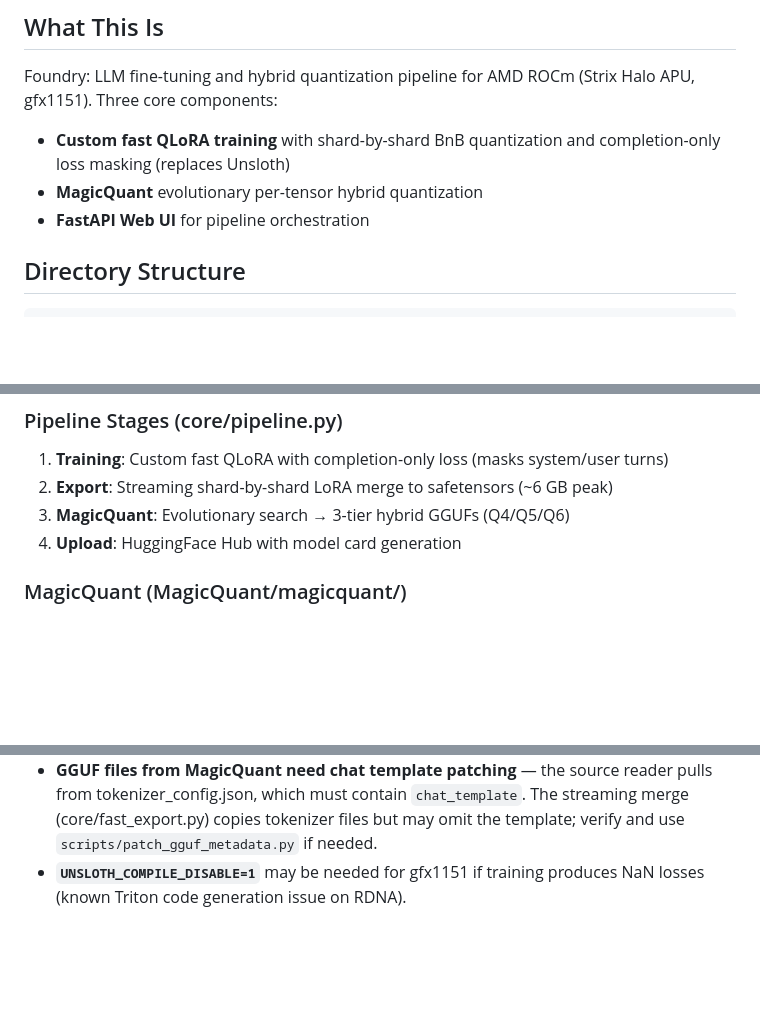
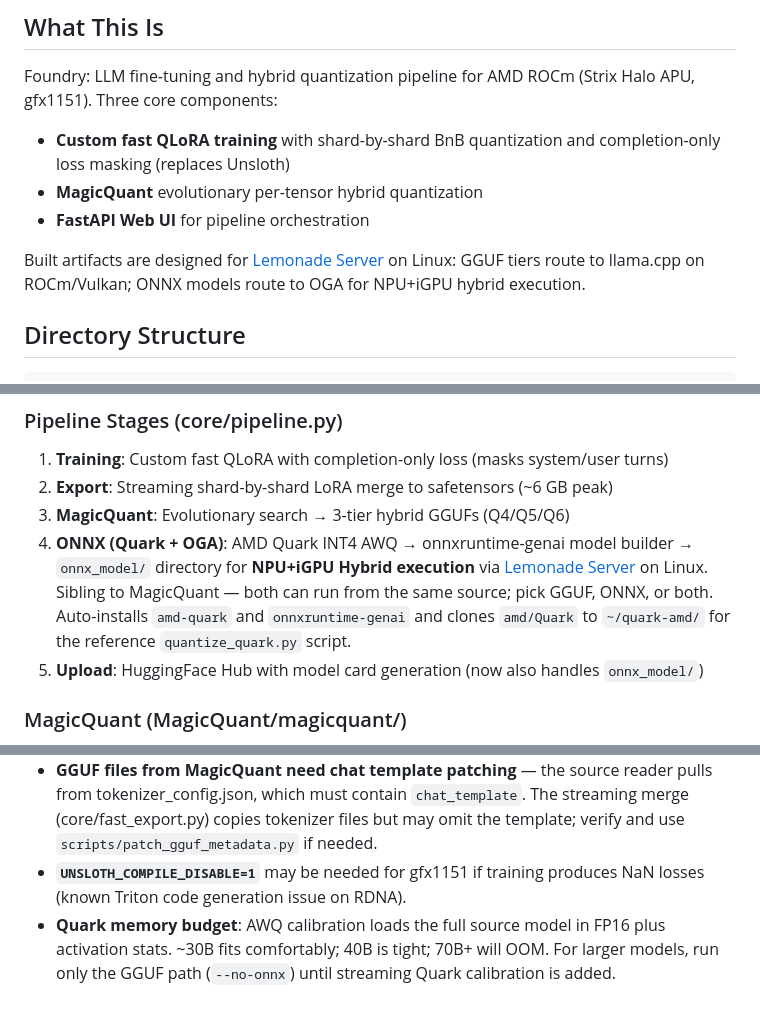
Before and after one commit to lucasmcoleman/Foundry, a Markdown page: CLAUDE.md, 3 parts joined by grey strips. GitHub-like rendering; blank space fills up the shorter version.

Commit message:
docs: document the onnx pipeline stage in CLAUDE.md
Adds the new stage to the pipeline list, calls out the Quark memory
budget under Known Issues, and notes Lemonade as the canonical
serving runtime.

```diff
--- a/CLAUDE.md
+++ b/CLAUDE.md
@@ -8,6 +8,8 @@ Foundry: LLM fine-tuning and hybrid quantization pipeline for AMD ROCm (Strix Ha
 - **Custom fast QLoRA training** with shard-by-shard BnB quantization and completion-only loss masking (replaces Unsloth)
 - **MagicQuant** evolutionary per-tensor hybrid quantization
 - **FastAPI Web UI** for pipeline orchestration
+
+Built artifacts are designed for [Lemonade Server](https://lemonade-server.ai/) on Linux: GGUF tiers route to llama.cpp on ROCm/Vulkan; ONNX models route to OGA for NPU+iGPU hybrid execution.
 
 ## Directory Structure
 
@@ -72,7 +74,8 @@ This system runs on a Strix Halo APU where GPU and CPU share 124 GB of system RA
 1. **Training**: Custom fast QLoRA with completion-only loss (masks system/user turns)
 2. **Export**: Streaming shard-by-shard LoRA merge to safetensors (~6 GB peak)
 3. **MagicQuant**: Evolutionary search → 3-tier hybrid GGUFs (Q4/Q5/Q6)
-4. **Upload**: HuggingFace Hub with model card generation
+4. **ONNX (Quark + OGA)**: AMD Quark INT4 AWQ → onnxruntime-genai model builder → `onnx_model/` directory for **NPU+iGPU Hybrid execution** via [Lemonade Server](https://lemonade-server.ai/) on Linux. Sibling to MagicQuant — both can run from the same source; pick GGUF, ONNX, or both. Auto-installs `amd-quark` and `onnxruntime-genai` and clones `amd/Quark` to `~/quark-amd/` for the reference `quantize_quark.py` script.
+5. **Upload**: HuggingFace Hub with model card generation (now also handles `onnx_model/`)
 
 ### MagicQuant (MagicQuant/magicquant/)
 Classifies tensors into sensitivity groups (E=Embeddings, H=Head, Q=Query, K=Key, O=Output, U=FFN Up, D=FFN Down, X=MoE Experts, R=Router), then runs evolutionary search to find optimal per-group quantization. Supports BF16, Q8_0, Q6_K, Q5_K, IQ4_NL, MXFP4.
@@ -101,3 +104,4 @@ Training data generators in `datagen/` (ZeroClaw tool-calls) and `gardener/` (NC
 - **Qwen3.5 hybrid architecture** has Mamba (linear_attention) layers with 48-element rows. Quantization types with block_size > 32 are incompatible — the GGUF writer falls back to BF16 for these.
 - **GGUF files from MagicQuant need chat template patching** — the source reader pulls from tokenizer_config.json, which must contain `chat_template`. The streaming merge (core/fast_export.py) copies tokenizer files but may omit the template; verify and use `scripts/patch_gguf_metadata.py` if needed.
 - **`UNSLOTH_COMPILE_DISABLE=1`** may be needed for gfx1151 if training produces NaN losses (known Triton code generation issue on RDNA).
+- **Quark memory budget**: AWQ calibration loads the full source model in FP16 plus activation stats. ~30B fits comfortably; 40B is tight; 70B+ will OOM. For larger models, run only the GGUF path (`--no-onnx`) until streaming Quark calibration is added.
```
